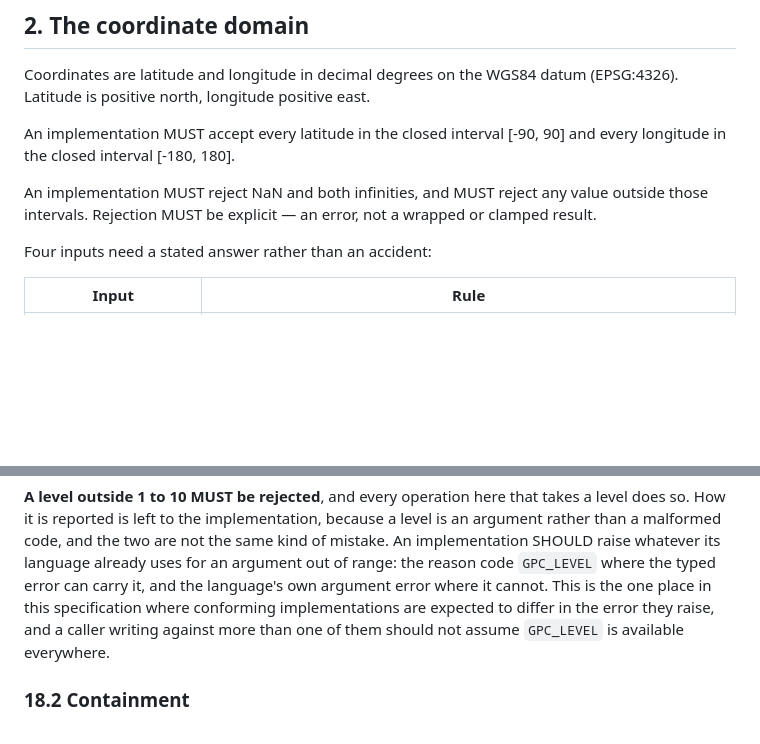
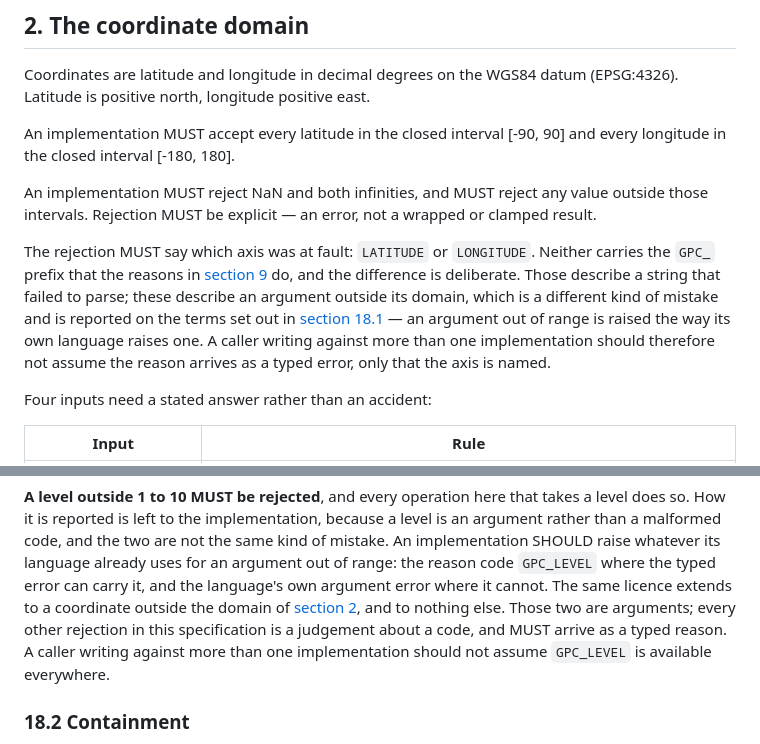
Before and after one commit to octopranav/Grid-Point-Code, a Markdown page: SPEC.md, 2 parts joined by grey strips. Rendered like a GitHub page; blank space fills up the shorter version.

Commit message:
Name the two reasons the ports already raise, and stop claiming there is one
Closes #18.

`LATITUDE` and `LONGITUDE` are raised by all four implementations for a
coordinate outside the domain, and appear nowhere in this document. An
implementer working only from the specification would not know they exist,
and a caller cannot be told what to catch.

Section 2 already required that rejection be explicit -- "an error, not a
wrapped or clamped result" -- and then said nothing about what the error
carries. It now names both, and says why neither wears the `GPC_` prefix:
those reasons describe a string that failed to parse, and these describe
an argument outside its domain. Different kind of mistake, different
naming. That distinction was already being observed; it was just never
written down.

Section 18.1 said the level argument is "the one place in this
specification where conforming implementations are expected to differ in
the error they raise". That is not true, and the counterexample is the
domain check two hundred lines earlier: three ports raise a typed error
carrying the axis, and one raises the argument error its language uses,
with the axis as the parameter name. Both are arguments rather than
malformed codes, so both get the same licence -- and the sentence now says
so, along with the boundary: those two, and nothing else.

**No implementation changes, and none are implied.** This is the document
catching up with four ports that already agree, which is the smallest of
the three options the issue set out and the only one that breaks nothing.

Verified against all four rather than assumed: each names the axis for a
latitude of 91 and a longitude of 181. The conformance harness has been
holding them to this since the fuzzer landed -- `SANCTIONED` translates
the C# argument error into the same reason the others carry, so a port
that stopped naming the axis would already fail. The specification now
documents the rule that harness enforces.

```diff
--- a/SPEC.md
+++ b/SPEC.md
@@ -85,6 +85,16 @@ An implementation MUST accept every latitude in the closed interval
 An implementation MUST reject NaN and both infinities, and MUST reject any
 value outside those intervals. Rejection MUST be explicit — an error, not a
 wrapped or clamped result.
+
+The rejection MUST say which axis was at fault: `LATITUDE` or `LONGITUDE`.
+Neither carries the `GPC_` prefix that the reasons in
+[section 9](#9-classification) do, and the difference is deliberate. Those
+describe a string that failed to parse; these describe an argument outside its
+domain, which is a different kind of mistake and is reported on the terms set
+out in [section 18.1](#181-cells) — an argument out of range is raised the way
+its own language raises one. A caller writing against more than one
+implementation should therefore not assume the reason arrives as a typed error,
+only that the axis is named.
 
 Four inputs need a stated answer rather than an accident:
 
@@ -1204,9 +1214,11 @@ a level is an argument rather than a malformed code, and the two are not the
 same kind of mistake. An implementation SHOULD raise whatever its language
 already uses for an argument out of range: the reason code `GPC_LEVEL` where the
 typed error can carry it, and the language's own argument error where it cannot.
-This is the one place in this specification where conforming implementations are
-expected to differ in the error they raise, and a caller writing against more
-than one of them should not assume `GPC_LEVEL` is available everywhere.
+The same licence extends to a coordinate outside the domain of
+[section 2](#2-the-coordinate-domain), and to nothing else. Those two are
+arguments; every other rejection in this specification is a judgement about a
+code, and MUST arrive as a typed reason. A caller writing against more than one
+implementation should not assume `GPC_LEVEL` is available everywhere.
 
 ### 18.2 Containment
 
```
